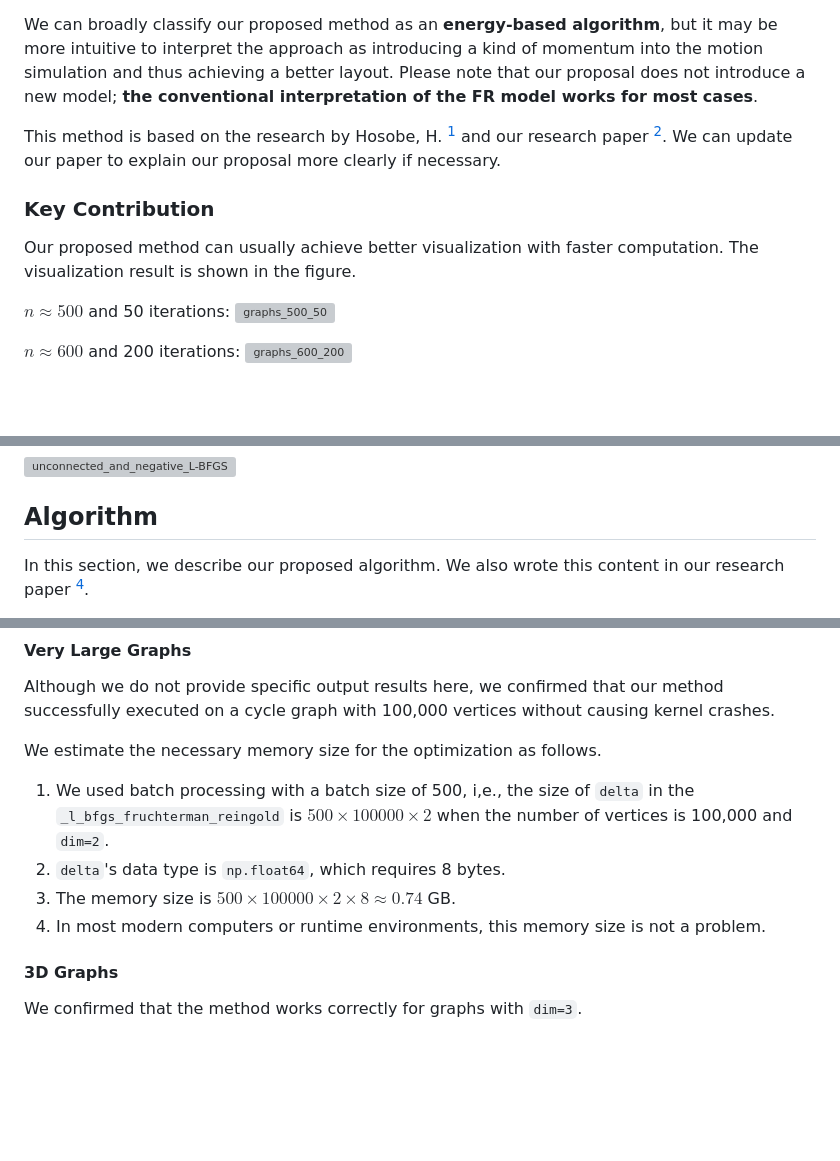
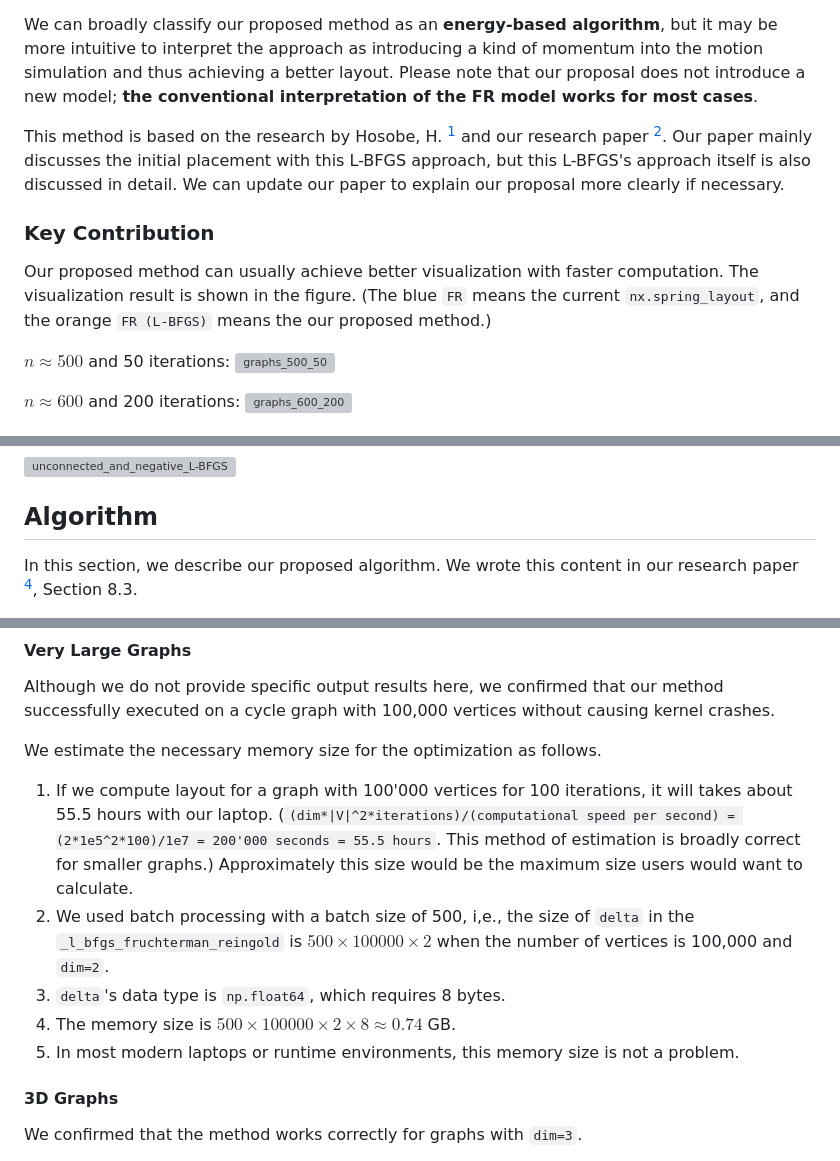
Before and after one commit to HirokiHamaguchi/Initial_Placement_for_Fruchterman-Reingold_Force_Model_with_Coordinate_Newton_Direction, a Markdown page: pull_request.md, 3 parts joined by grey strips. Rendered like a GitHub page; blank space fills up the shorter version; grey boxes are pictures that could not be loaded.

```diff
--- a/pull_request.md
+++ b/pull_request.md
@@ -15,11 +15,14 @@ To generate faster and better layouts using the FR force model, we aim to **modi
 
 We can broadly classify our proposed method as an **energy-based algorithm**, but it may be more intuitive to interpret the approach as introducing a kind of momentum into the motion simulation and thus achieving a better layout. Please note that our proposal does not introduce a new model; **the conventional interpretation of the FR model works for most cases**.
 
-This method is based on the research by Hosobe, H. [^hosobe] and our research paper [^our]. We can update our paper to explain our proposal more clearly if necessary.
+This method is based on the research by Hosobe, H. [^hosobe] and our research paper [^our].
+Our paper mainly discusses the initial placement with this L-BFGS approach, but this L-BFGS's approach itself is also discussed in detail.
+We can update our paper to explain our proposal more clearly if necessary.
 
 ### Key Contribution
 
 Our proposed method can usually achieve better visualization with faster computation. The visualization result is shown in the figure.
+(The blue `FR` means the current `nx.spring_layout`, and the orange `FR (L-BFGS)` means the our proposed method.)
 
 $n \approx 500$ and 50 iterations:
 ![graphs_500_50](https://github.com/user-attachments/assets/17691e8f-2b11-4989-ab63-6f3aabd998b6)
@@ -45,5 +48,6 @@ Our proposed method introduces additional forces for each connected component an
 
 ## Algorithm
 
-In this section, we describe our proposed algorithm. We also wrote this content in our research paper [^our].
+In this section, we describe our proposed algorithm.
+We wrote this content in our research paper [^our], Section 8.3.
 
@@ -103,10 +115,11 @@ Although we do not provide specific output results here, we confirmed that our m
 
 We estimate the necessary memory size for the optimization as follows.
 
-1. We used batch processing with a batch size of 500, i,e., the size of `delta` in the `_l_bfgs_fruchterman_reingold` is $500 \times 100000 \times 2$ when the number of vertices is 100,000 and `dim=2`.
-2. `delta`'s data type is `np.float64`, which requires 8 bytes.
-3. The memory size is $500 \times 100000 \times 2 \times 8 \approx 0.74$ GB.
-4. In most modern computers or runtime environments, this memory size is not a problem.
+1. If we compute layout for a graph with 100'000 vertices for 100 iterations, it will takes about 55.5 hours with our laptop. (`(dim*|V|^2*iterations)/(computational speed per second) = (2*1e5^2*100)/1e7 = 200'000 seconds = 55.5 hours`. This method of estimation is broadly correct for smaller graphs.) Approximately this size would be the maximum size users would want to calculate.
+2. We used batch processing with a batch size of 500, i,e., the size of `delta` in the `_l_bfgs_fruchterman_reingold` is $500 \times 100000 \times 2$ when the number of vertices is 100,000 and `dim=2`.
+3. `delta`'s data type is `np.float64`, which requires 8 bytes.
+4. The memory size is $500 \times 100000 \times 2 \times 8 \approx 0.74$ GB.
+5. In most modern laptops or runtime environments, this memory size is not a problem.
 
 #### 3D Graphs
 
```
Also changed, not shown: other parts of pull_request.md (+11 -3 lines).
